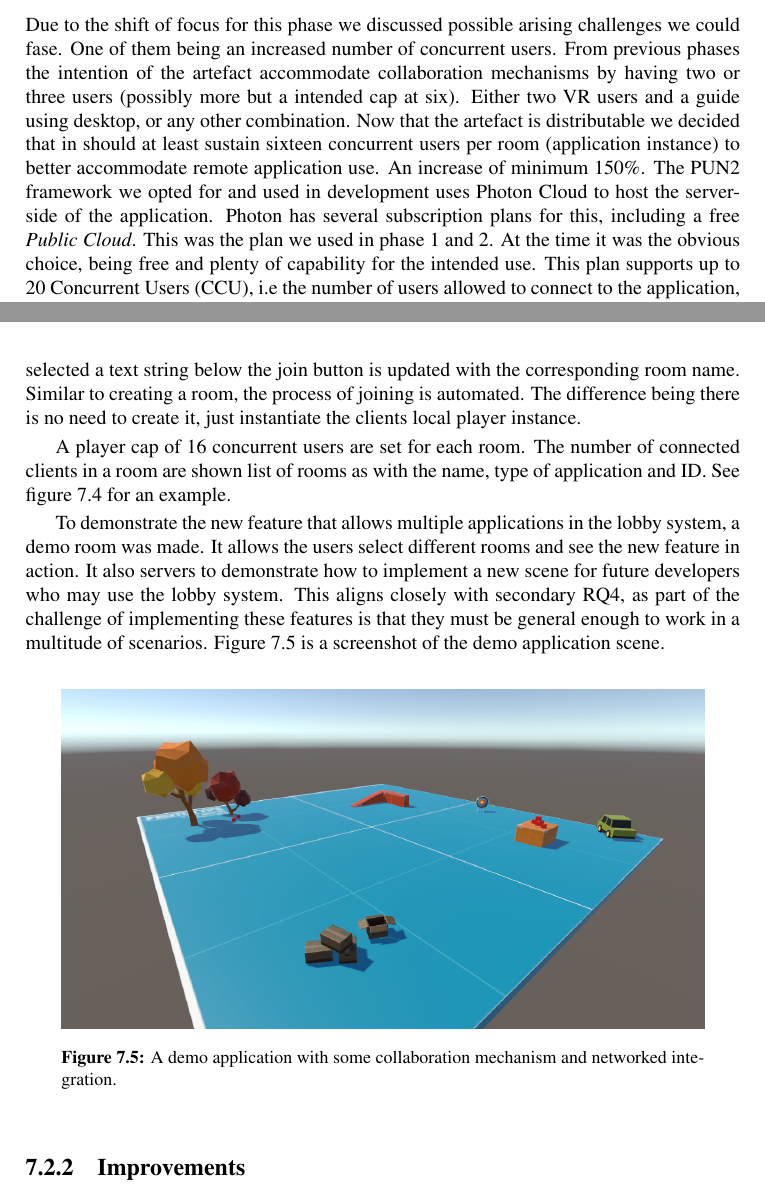
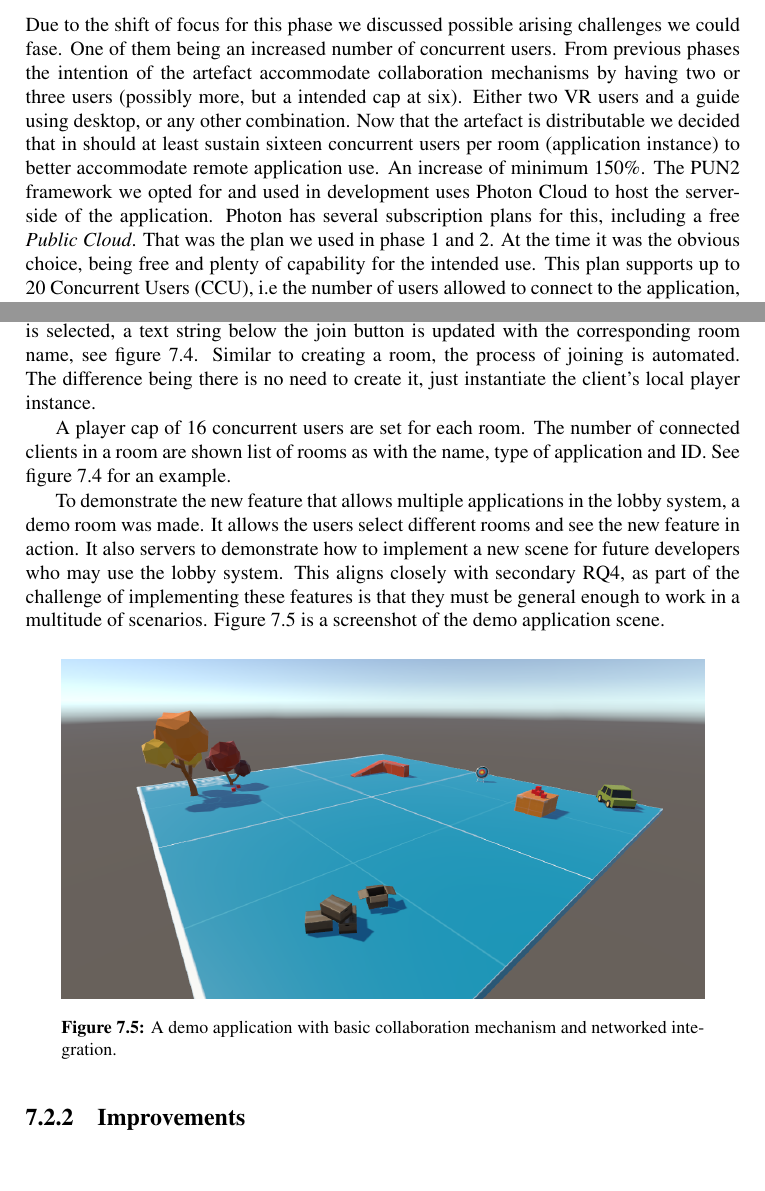
Before and after one commit to ulvestad/MasterThesis_Workplace-training-in-Collaborative-Virtual-Reality, a LaTeX thesis (main.tex, which reads chapter7.tex): two parts of pages 78 and 81 of 95, joined at a grey line, cut so that both start at the same text, the shorter picture padded with empty space. Compiled offline with pdfLaTeX.

Commit message:
Updates from Overleaf

```diff
--- a/chapter7.tex
+++ b/chapter7.tex
@@ -66,8 +66,8 @@ While the previous phases focused on application implementation and  development
 
 
 \subsubsection{Networking}
-Due to the shift of focus for this phase we discussed possible arising challenges we could fase. One of them being an increased number of concurrent users. From previous phases the intention of the artefact accommodate collaboration mechanisms by having two or three users (possibly more but a intended cap at six). Either two VR users and a guide using desktop, or any other combination. Now that the artefact is distributable we decided that in should at least sustain sixteen concurrent users per room (application instance) to better accommodate remote application use. An increase of minimum 150\%.
-The PUN2 framework we opted for and used in development uses Photon Cloud to host the server-side of the application. Photon has several subscription plans for this, including a free \textit{Public Cloud}. This was the plan we used in phase 1 and 2. At the time it was the obvious choice, being free and plenty of capability for the intended use. This plan supports up to 20 Concurrent Users (CCU), i.e the number of users allowed to connect to the application, eighth thousand monthly activities and 500 msg/s per room. The other subscription plans \textit{Premium Cloud} and \textit{Enterprise Cloud} can handle 50.000+ CCU but has a cost of at least \$580 per month. After some network traffic calculations and discussion we decided the \textit{Public Cloud} could still satisfy our needs, but some restrictions in the code was needed to limit the number of users so that it does not exceed the CCU cap.
+Due to the shift of focus for this phase we discussed possible arising challenges we could fase. One of them being an increased number of concurrent users. From previous phases the intention of the artefact accommodate collaboration mechanisms by having two or three users (possibly more, but a intended cap at six). Either two VR users and a guide using desktop, or any other combination. Now that the artefact is distributable we decided that in should at least sustain sixteen concurrent users per room (application instance) to better accommodate remote application use. An increase of minimum 150\%.
+The PUN2 framework we opted for and used in development uses Photon Cloud to host the server-side of the application. Photon has several subscription plans for this, including a free \textit{Public Cloud}. That was the plan we used in phase 1 and 2. At the time it was the obvious choice, being free and plenty of capability for the intended use. This plan supports up to 20 Concurrent Users (CCU), i.e the number of users allowed to connect to the application, eighth thousand monthly activities and 500 msg/s per room. The other subscription plans \textit{Premium Cloud} and \textit{Enterprise Cloud} can handle 50.000+ CCU but has a cost of at least \$580 per month. After some network traffic calculations and discussion we decided the \textit{Public Cloud} could still satisfy our needs, but some restrictions in the code was needed to limit the number of users so that it does not exceed the CCU cap.
 
 
 
@@ -127,14 +127,9 @@ Then the system fetches all the corresponding rooms (application instances) host
 
 The process of creating a room was to a great extent simplified (while ensuring functionality is kept) so that most users could perform the operation. Only a name for the rooms is required. It does not even need to be unique, as we accounted for it in our code. Custom logic assigns a unique ID number to a room instance, which is then used as a key identifier when for instance a user wants to join that room. Once a user successfully creates a room on the server, the client joins the room and their local player instance is instantiated. They are now the masterclient of the room. If they were to leave, and other users are connected to the room, the masterclient privileges are delegated to another user. Otherwise the room is closed. After the client has created and joined the room, a callback is made to all connected remote clients in the lobby and the room is added and displayed in the list of rooms.
 
-To join a hosted room the user only needs to selected the desired one from the list by clicking on it and press \textit{Join selected room}. As a verification that the correct room is selected a text string below the join button is updated with the corresponding room name. Similar to creating a room, the process of joining is automated. The difference being there is no need to create it, just instantiate the clients local player instance.
+To join a hosted room the user only needs to selected the desired one from the list by clicking on it and press \textit{Join selected room}. As a verification that the correct room is selected, a text string below the join button is updated with the corresponding room name, see figure \ref{fig:phase3_LobbyMultiRoomsSelectSmall}. Similar to creating a room, the process of joining is automated. The difference being there is no need to create it, just instantiate the client's local player instance.
 
 A player cap of 16 concurrent users are set for each room. The number of connected clients in a room are shown list of rooms as with the name, type of application and ID. See figure \ref{fig:phase3_LobbyMultiRoomsSelectSmall} for an example.
-
-
-
-
-
 
 
 To demonstrate the new feature that allows multiple applications in the lobby system, a demo room was made. It allows the users select different rooms and see the new feature in action. It also servers to demonstrate how to implement a new scene for future developers who may use the lobby system. This aligns closely with secondary RQ4, as part of the challenge of implementing these features is that they must be general enough to work in a multitude of scenarios. Figure \ref{fig:phase3_demoApp} is a screenshot of the demo application scene.
@@ -144,7 +139,7 @@ To demonstrate the new feature that allows multiple applications in the lobby sy
   \centering
    \captionsetup{width=.9\linewidth}
     \includegraphics[width=0.9\textwidth]{fig/phase_3/implementation/demoApp.PNG}
- \caption{A demo application with some collaboration mechanism and networked integration.}
+ \caption{A demo application with basic collaboration mechanism and networked integration.}
 \label{fig:phase3_demoApp}
 \end{figure}
 
```
Also changed, not shown: chapter7.tex (4 more changed lines).
